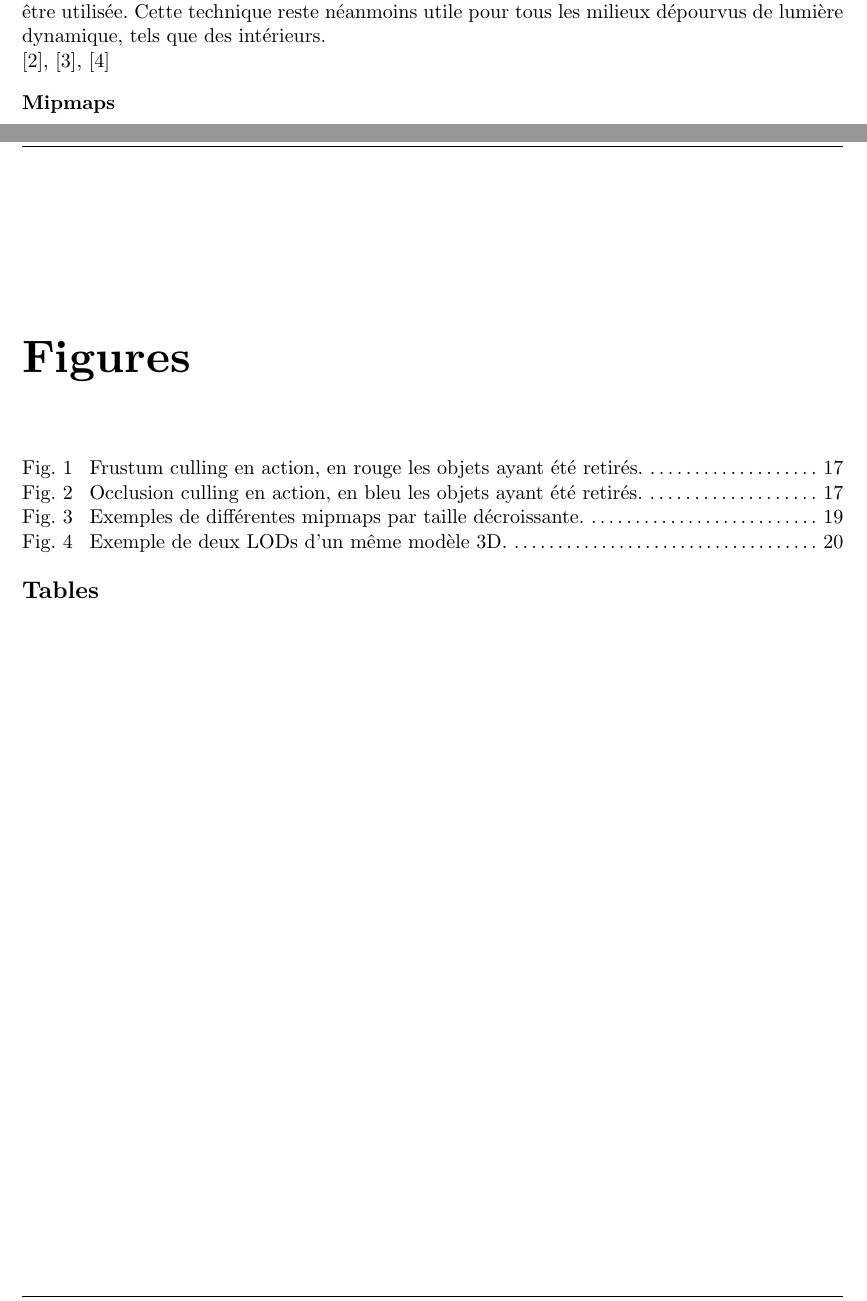
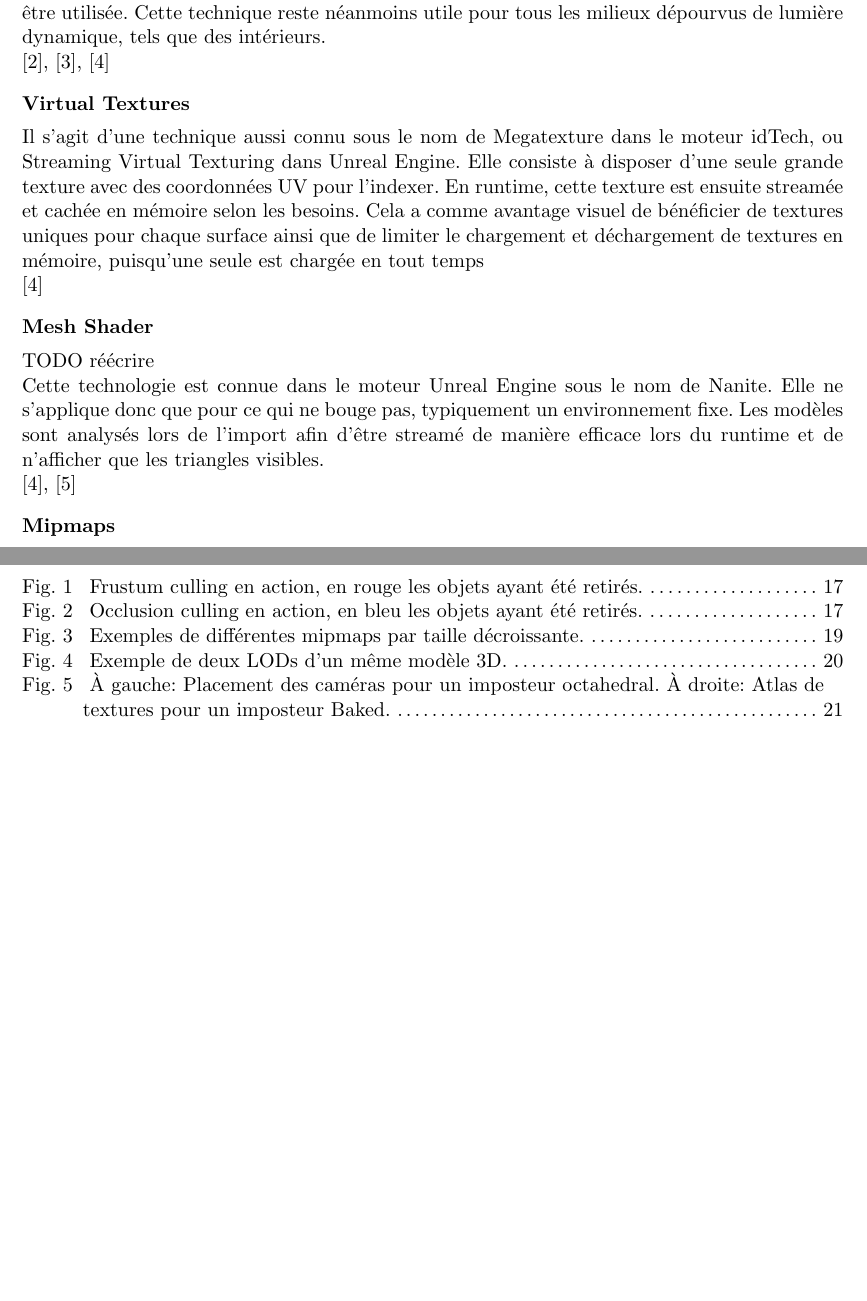
Before and after one commit to GuggisbergSimon/HEIG-VD-TB, a Typst document (report/main.typ, which reads report/chapters/etat-de-lart.typ): two parts of pages 18 and 35 of 37 before the commit and two parts of pages 18 and 34 of 35 after it, joined at a grey line, cut so that both start at the same text, the shorter picture padded with empty space. Compiled offline with Typst 0.15.

Commit message:
feat: virtual texture, nanite, impostors pictures

```diff
--- a/report/chapters/etat-de-lart.typ
+++ b/report/chapters/etat-de-lart.typ
@@ -166,6 +166,26 @@ Cette technique reste néanmoins utile pour tous les milieux dépourvus de lumi
 @unity-documentation
 @unreal-documentation
 
+=== Virtual Textures
+
+Il s'agit d'une technique aussi connu sous le nom de Megatexture dans le moteur idTech, ou Streaming Virtual Texturing dans Unreal Engine.
+Elle consiste à disposer d'une seule grande texture avec des coordonnées UV pour l'indexer.
+En runtime, cette texture est ensuite streamée et cachée en mémoire selon les besoins.
+Cela a comme avantage visuel de bénéficier de textures uniques pour chaque surface ainsi que de limiter le chargement et déchargement de textures en mémoire, puisqu'une seule est chargée en tout temps
+
+@unreal-documentation
+
+=== Mesh Shader
+
+TODO réécrire
+
+Cette technologie est connue dans le moteur Unreal Engine sous le nom de Nanite.
+Elle ne s'applique donc que pour ce qui ne bouge pas, typiquement un environnement fixe.
+Les modèles sont analysés lors de l'import afin d'être streamé de manière efficace lors du runtime et de n'afficher que les triangles visibles.
+
+@nvidia-mesh-shader
+@unreal-documentation
+
 === Mipmaps
 
 Il s'agit de set de textures de résolutions plus petites que celle originale à afficher.
@@ -253,3 +272,4 @@ Pour mettre à jour un imposteur deux possibilités existent :
 - Runtime : plus coûteux mais rend mieux les conditions de lumières, d'éventuelles animations procédurales, etc.
 
 @nvidia-true-impostors
+@medium-octahedral-impostors
@@ -256,3 +283,7 @@ Pour mettre à jour un imposteur deux possibilités existent :
+  caption: [
+    À gauche: Placement des caméras pour un imposteur octahedral. À droite: Atlas de textures pour un imposteur Baked.
+  ],
+)
 
 == Digital Elevation Model
 
```
Also changed, not shown: report/bibliography.yaml (+8 -0 lines), report/template/_authentification.typ (+1 -1 lines), report/template/_figures.typ (+1 -1 lines), report/template/_tables.typ (+1 -1 lines), report/chapters/images/impostors_atlas.jpg (added), report/chapters/images/impostors_camera.jpg (added), report/chapters/etat-de-lart.typ (8 more changed lines).
